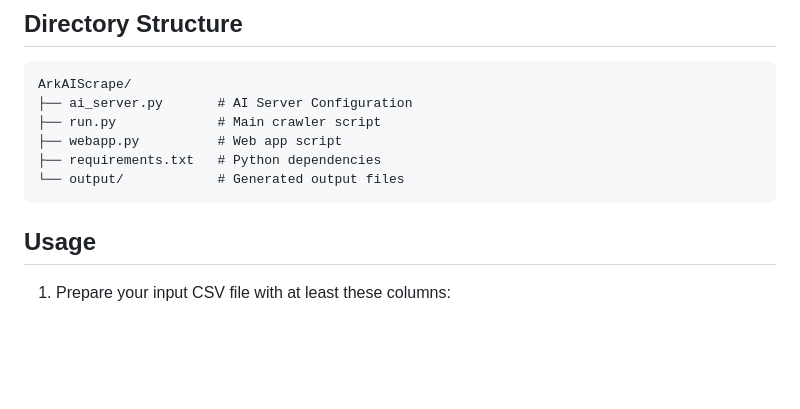
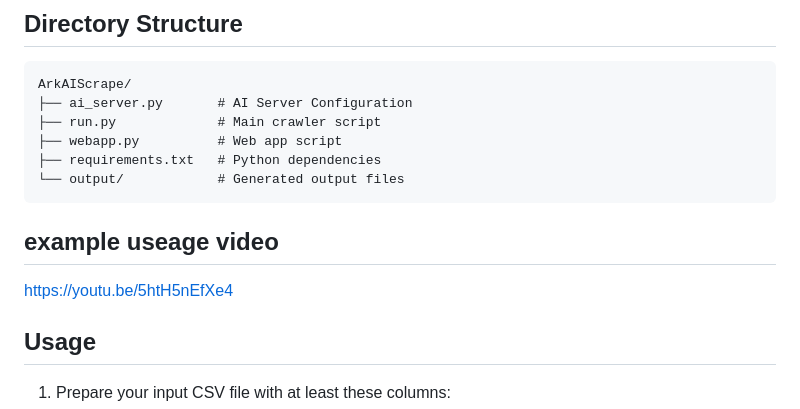
Before and after one commit to rportojr/ArkAIScrape, a Markdown page: README.md, the part around the change. Rendered like a GitHub page; blank space fills up the shorter version.

Commit message:
Update README.md
Signed-off-by: rportojr <101669684+rportojr@users.noreply.github.com>

````diff
--- a/README.md
+++ b/README.md
@@ -52,6 +52,11 @@ ArkAIScrape/
 ├── requirements.txt   # Python dependencies
 └── output/            # Generated output files
 ```
+
+
+## example useage video
+https://youtu.be/5htH5nEfXe4
+
 
 ## Usage
 
````
